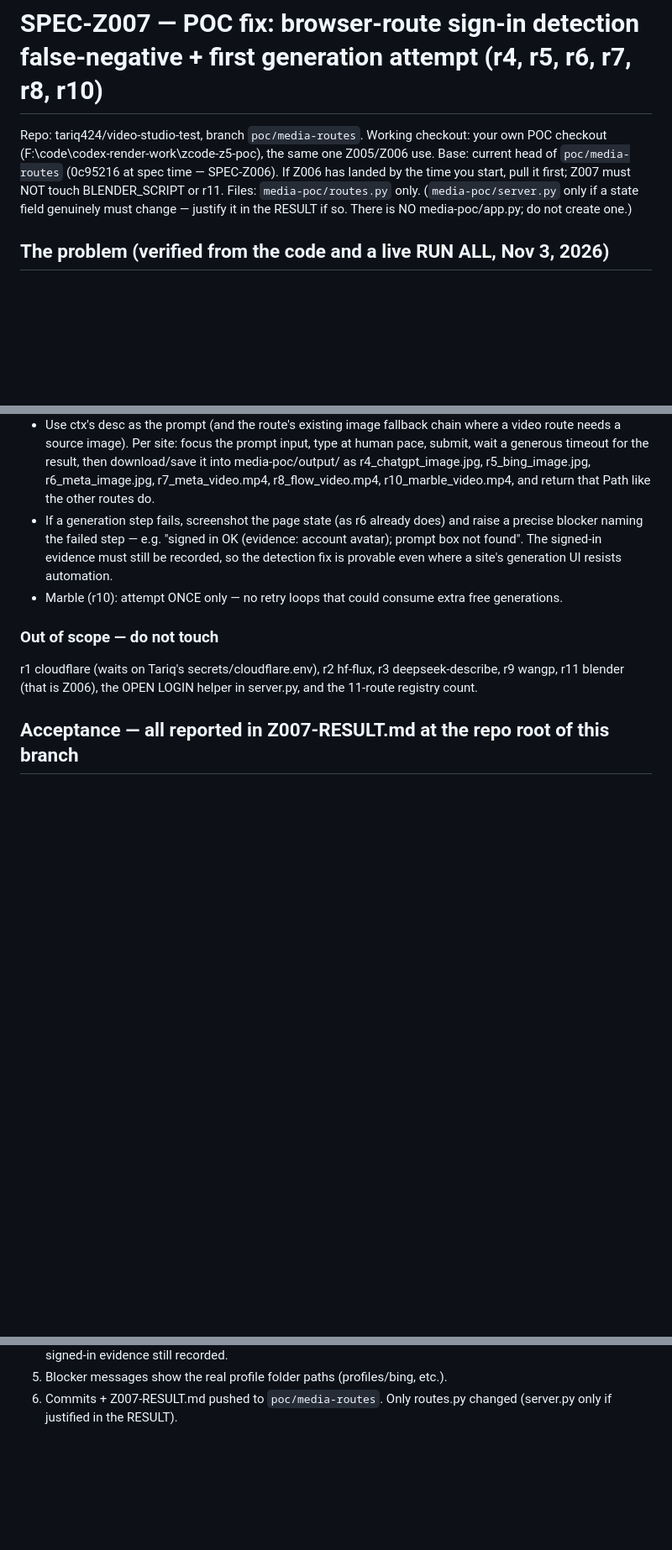
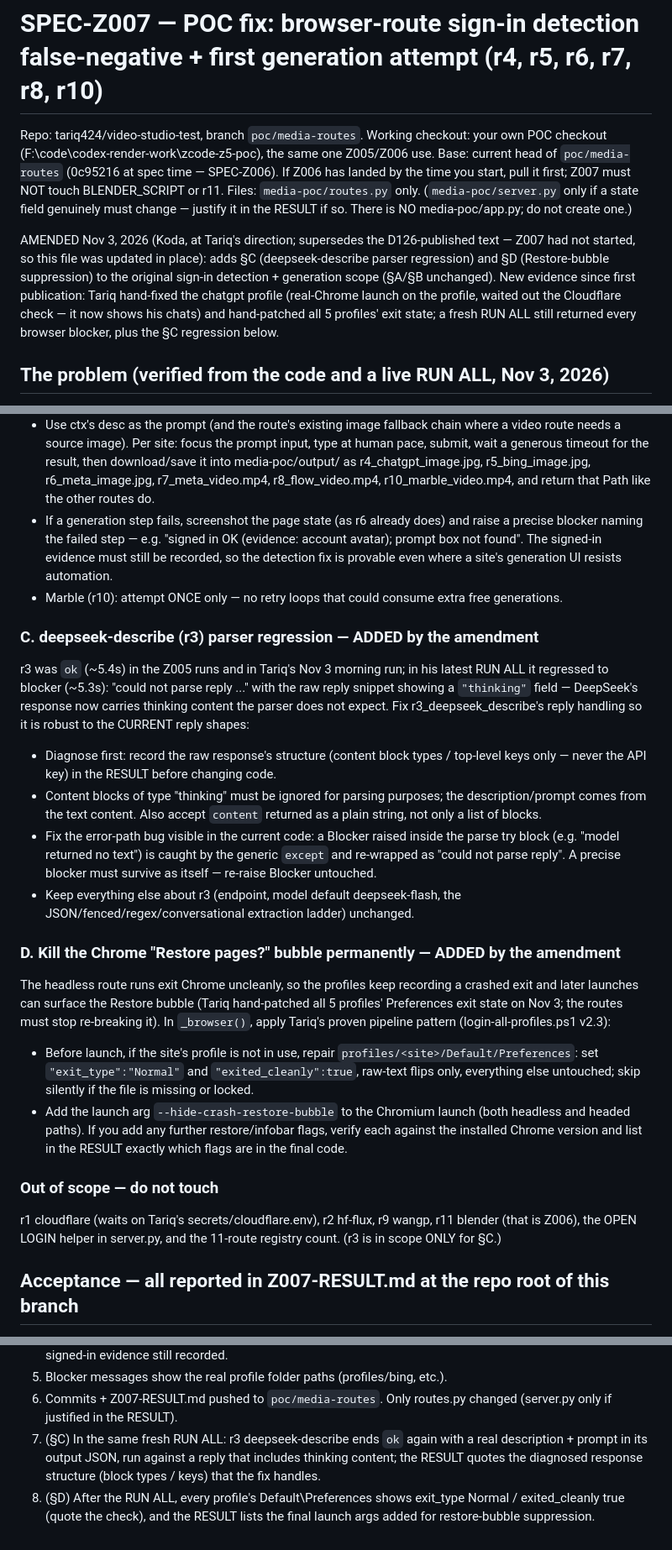
Before and after one commit to tariq424/video-studio-test, a Markdown page: SPEC-Z007.md, 3 parts joined by grey strips. Shown at 84% size. Rendered like a GitHub page; blank space fills up the shorter version.

Commit message:
SPEC-Z007 amendment: deepseek thinking-field parser fix + restore-bubble suppression

```diff
--- a/SPEC-Z007.md
+++ b/SPEC-Z007.md
@@ -9,6 +9,16 @@ pull it first; Z007 must NOT touch BLENDER_SCRIPT or r11.
 Files: `media-poc/routes.py` only. (`media-poc/server.py` only if a state
 field genuinely must change — justify it in the RESULT if so. There is NO
 media-poc/app.py; do not create one.)
+
+
+AMENDED Nov 3, 2026 (Koda, at Tariq's direction; supersedes the D126-published
+text — Z007 had not started, so this file was updated in place): adds §C
+(deepseek-describe parser regression) and §D (Restore-bubble suppression) to
+the original sign-in detection + generation scope (§A/§B unchanged). New
+evidence since first publication: Tariq hand-fixed the chatgpt profile
+(real-Chrome launch on the profile, waited out the Cloudflare check — it now
+shows his chats) and hand-patched all 5 profiles' exit state; a fresh RUN ALL
+still returned every browser blocker, plus the §C regression below.
 
 
 ## The problem (verified from the code and a live RUN ALL, Nov 3, 2026)
@@ -97,10 +107,46 @@ is not the finish line:
   free generations.
 
 
+### C. deepseek-describe (r3) parser regression — ADDED by the amendment
+r3 was `ok` (~5.4s) in the Z005 runs and in Tariq's Nov 3 morning run; in his
+latest RUN ALL it regressed to blocker (~5.3s): "could not parse reply ..."
+with the raw reply snippet showing a `"thinking"` field — DeepSeek's
+response now carries thinking content the parser does not expect. Fix
+r3_deepseek_describe's reply handling so it is robust to the CURRENT reply
+shapes:
+- Diagnose first: record the raw response's structure (content block types /
+  top-level keys only — never the API key) in the RESULT before changing code.
+- Content blocks of type "thinking" must be ignored for parsing purposes; the
+  description/prompt comes from the text content. Also accept `content`
+  returned as a plain string, not only a list of blocks.
+- Fix the error-path bug visible in the current code: a Blocker raised inside
+  the parse try block (e.g. "model returned no text") is caught by the generic
+  `except` and re-wrapped as "could not parse reply". A precise blocker must
+  survive as itself — re-raise Blocker untouched.
+- Keep everything else about r3 (endpoint, model default deepseek-flash, the
+  JSON/fenced/regex/conversational extraction ladder) unchanged.
+
+
+### D. Kill the Chrome "Restore pages?" bubble permanently — ADDED by the amendment
+The headless route runs exit Chrome uncleanly, so the profiles keep recording
+a crashed exit and later launches can surface the Restore bubble (Tariq
+hand-patched all 5 profiles' Preferences exit state on Nov 3; the routes must
+stop re-breaking it). In `_browser()`, apply Tariq's proven pipeline pattern
+(login-all-profiles.ps1 v2.3):
+- Before launch, if the site's profile is not in use, repair
+  `profiles/<site>/Default/Preferences`: set `"exit_type":"Normal"` and
+  `"exited_cleanly":true`, raw-text flips only, everything else untouched;
+  skip silently if the file is missing or locked.
+- Add the launch arg `--hide-crash-restore-bubble` to the Chromium launch
+  (both headless and headed paths). If you add any further restore/infobar
+  flags, verify each against the installed Chrome version and list in the
+  RESULT exactly which flags are in the final code.
+
+
 ### Out of scope — do not touch
 r1 cloudflare (waits on Tariq's secrets/cloudflare.env), r2 hf-flux,
-r3 deepseek-describe, r9 wangp, r11 blender (that is Z006), the OPEN LOGIN
-helper in server.py, and the 11-route registry count.
+r9 wangp, r11 blender (that is Z006), the OPEN LOGIN helper in server.py,
+and the 11-route registry count. (r3 is in scope ONLY for §C.)
 
 
 ## Acceptance — all reported in Z007-RESULT.md at the repo root of this branch
@@ -121,3 +167,10 @@ helper in server.py, and the 11-route registry count.
 5. Blocker messages show the real profile folder paths (profiles/bing, etc.).
 6. Commits + Z007-RESULT.md pushed to `poc/media-routes`. Only routes.py
    changed (server.py only if justified in the RESULT).
+7. (§C) In the same fresh RUN ALL: r3 deepseek-describe ends `ok` again with
+   a real description + prompt in its output JSON, run against a reply that
+   includes thinking content; the RESULT quotes the diagnosed response
+   structure (block types / keys) that the fix handles.
+8. (§D) After the RUN ALL, every profile's Default\Preferences shows
+   exit_type Normal / exited_cleanly true (quote the check), and the RESULT
+   lists the final launch args added for restore-bubble suppression.
```
